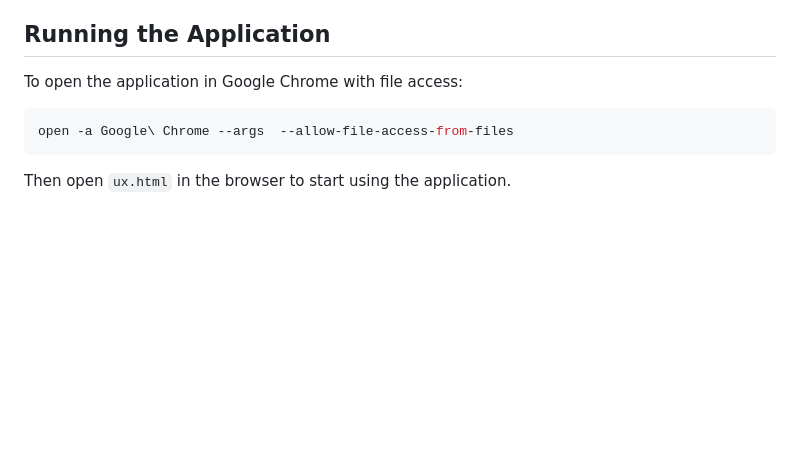
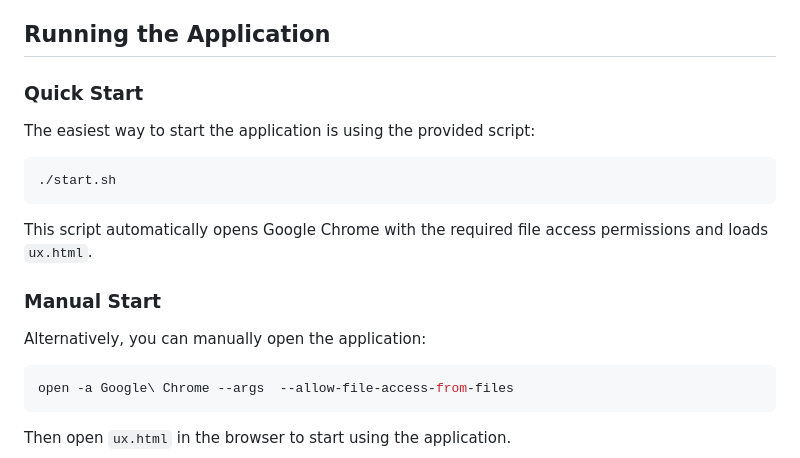
Before and after one commit to ruoka/treasurer, a Markdown page: README.md, the part around the change. Rendered like a GitHub page; blank space fills up the shorter version.

Commit message:
Update README to document start.sh script

````diff
--- a/README.md
+++ b/README.md
@@ -25,7 +25,19 @@ The application follows Finnish accounting standards and uses the official Finni
 
 ## Running the Application
 
-To open the application in Google Chrome with file access:
+### Quick Start
+
+The easiest way to start the application is using the provided script:
+
+```bash
+./start.sh
+```
+
+This script automatically opens Google Chrome with the required file access permissions and loads `ux.html`.
+
+### Manual Start
+
+Alternatively, you can manually open the application:
 
 ```bash
 open -a Google\ Chrome --args  --allow-file-access-from-files
````
